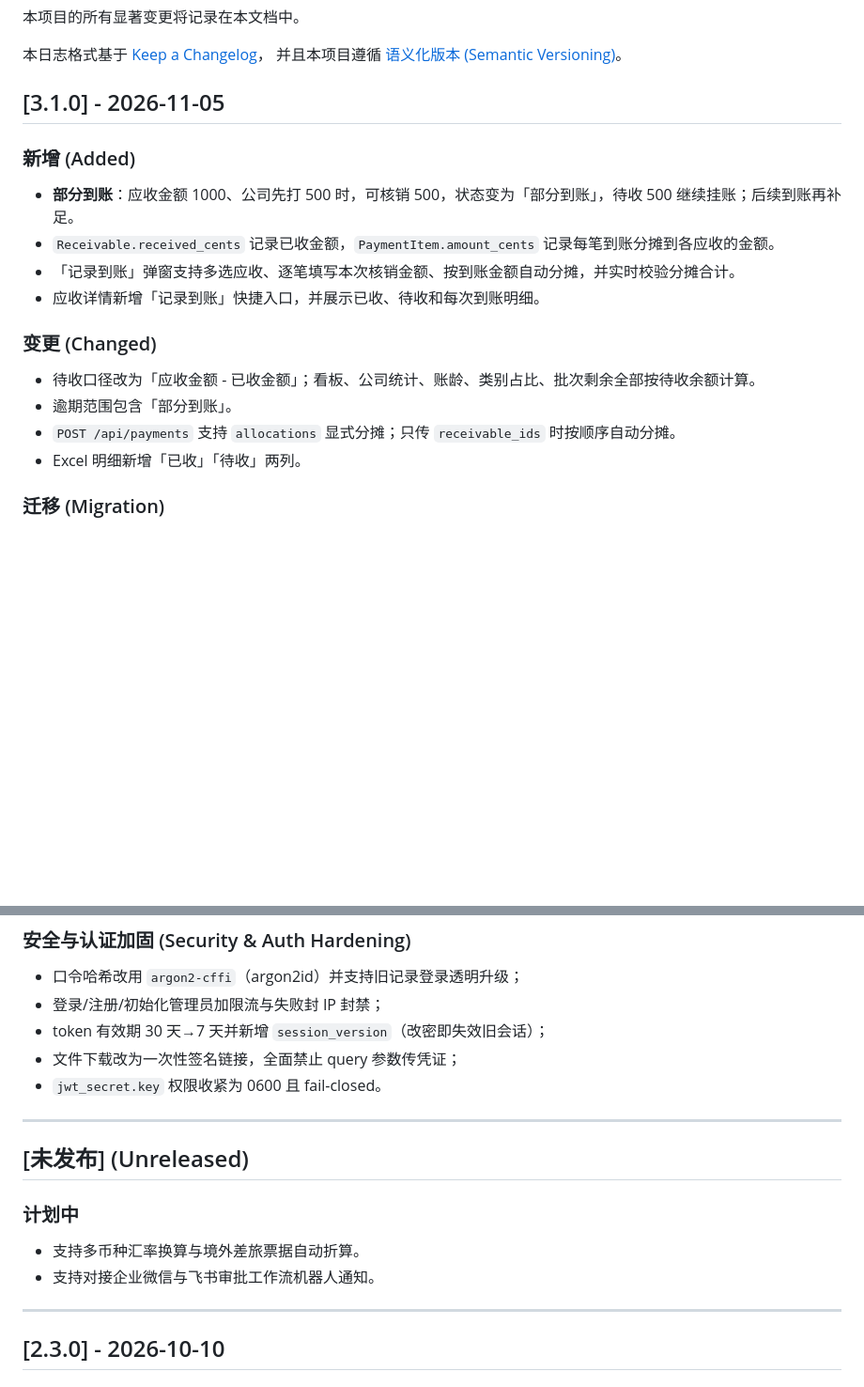
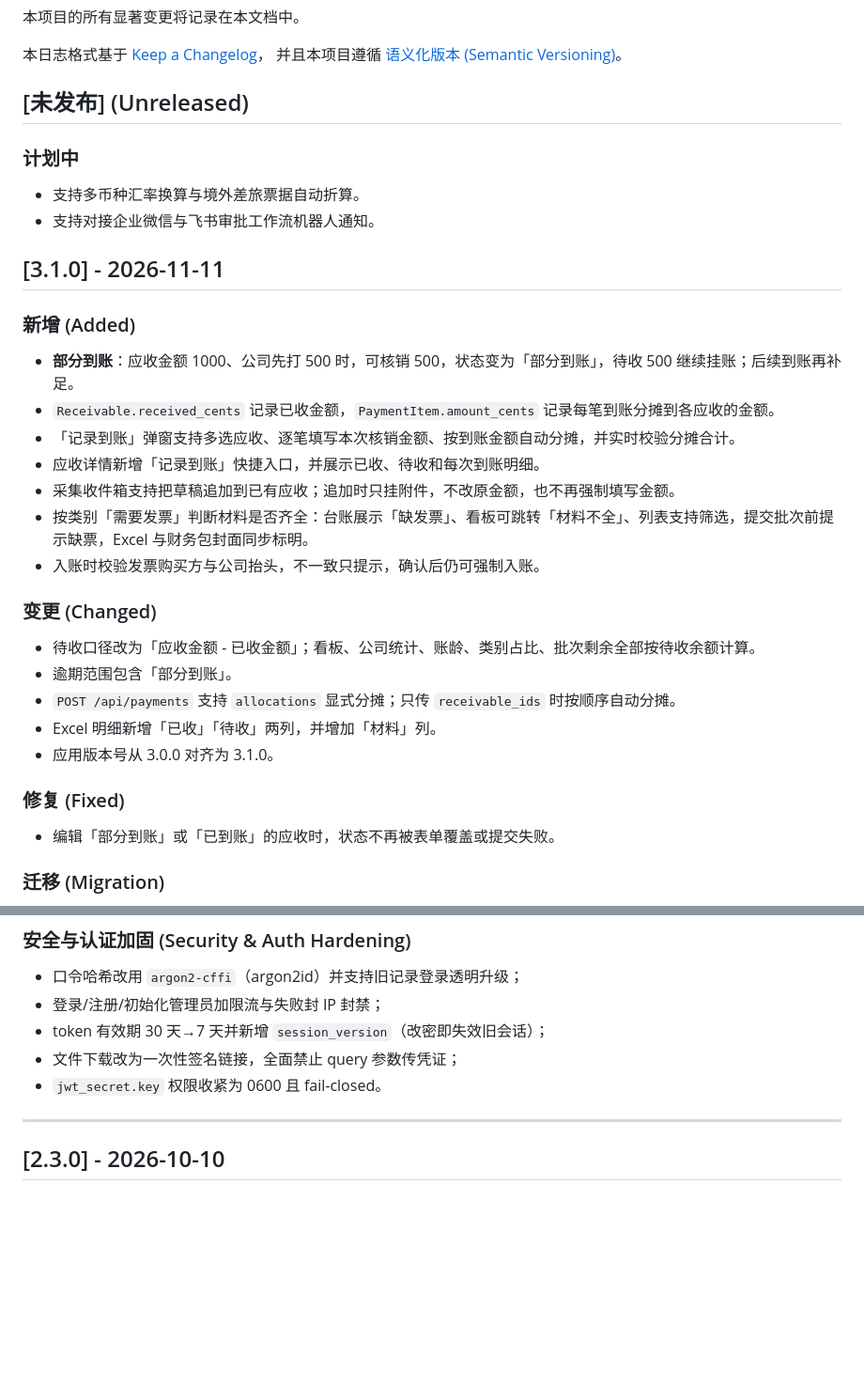
Before and after one commit to soldier-cv/reimburse-ai, a Markdown page: CHANGELOG.md, 2 parts joined by grey strips. Shown at 94% size. Drawn GitHub-style; blank space fills up the shorter version.

Commit message:
docs: 将 3.1.0 变更对齐实现并调整未发布分区
把 3.1.0 日期改为 2026-11-11，补记本次完成的材料校验与追加入账，并将「未发布」计划项移回日志顶部。

```diff
--- a/CHANGELOG.md
+++ b/CHANGELOG.md
@@ -5,19 +5,32 @@
 本日志格式基于 [Keep a Changelog](https://keepachangelog.com/zh-CN/1.1.0/)，
 并且本项目遵循 [语义化版本 (Semantic Versioning)](https://semver.org/lang/zh-CN/)。
 
-## [3.1.0] - 2026-11-05
+## [未发布] (Unreleased)
+
+### 计划中
+- 支持多币种汇率换算与境外差旅票据自动折算。
+- 支持对接企业微信与飞书审批工作流机器人通知。
+
+## [3.1.0] - 2026-11-11
 
 ### 新增 (Added)
 - **部分到账**：应收金额 1000、公司先打 500 时，可核销 500，状态变为「部分到账」，待收 500 继续挂账；后续到账再补足。
 - `Receivable.received_cents` 记录已收金额，`PaymentItem.amount_cents` 记录每笔到账分摊到各应收的金额。
 - 「记录到账」弹窗支持多选应收、逐笔填写本次核销金额、按到账金额自动分摊，并实时校验分摊合计。
 - 应收详情新增「记录到账」快捷入口，并展示已收、待收和每次到账明细。
+- 采集收件箱支持把草稿追加到已有应收；追加时只挂附件，不改原金额，也不再强制填写金额。
+- 按类别「需要发票」判断材料是否齐全：台账展示「缺发票」、看板可跳转「材料不全」、列表支持筛选，提交批次前提示缺票，Excel 与财务包封面同步标明。
+- 入账时校验发票购买方与公司抬头，不一致只提示，确认后仍可强制入账。
 
 ### 变更 (Changed)
 - 待收口径改为「应收金额 - 已收金额」；看板、公司统计、账龄、类别占比、批次剩余全部按待收余额计算。
 - 逾期范围包含「部分到账」。
 - `POST /api/payments` 支持 `allocations` 显式分摊；只传 `receivable_ids` 时按顺序自动分摊。
-- Excel 明细新增「已收」「待收」两列。
+- Excel 明细新增「已收」「待收」两列，并增加「材料」列。
+- 应用版本号从 3.0.0 对齐为 3.1.0。
+
+### 修复 (Fixed)
+- 编辑「部分到账」或「已到账」的应收时，状态不再被表单覆盖或提交失败。
 
 ### 迁移 (Migration)
 - 启动时自动为已有库补充 `receivables.received_cents` 与 `payment_items.amount_cents`；历史已到账记录按全额回填。
@@ -58,14 +71,6 @@
 - token 有效期 30 天→7 天并新增 `session_version`（改密即失效旧会话）；
 - 文件下载改为一次性签名链接，全面禁止 query 参数传凭证；
 - `jwt_secret.key` 权限收紧为 0600 且 fail-closed。
-
----
-
-## [未发布] (Unreleased)
-
-### 计划中
-- 支持多币种汇率换算与境外差旅票据自动折算。
-- 支持对接企业微信与飞书审批工作流机器人通知。
 
 ---
 
```
